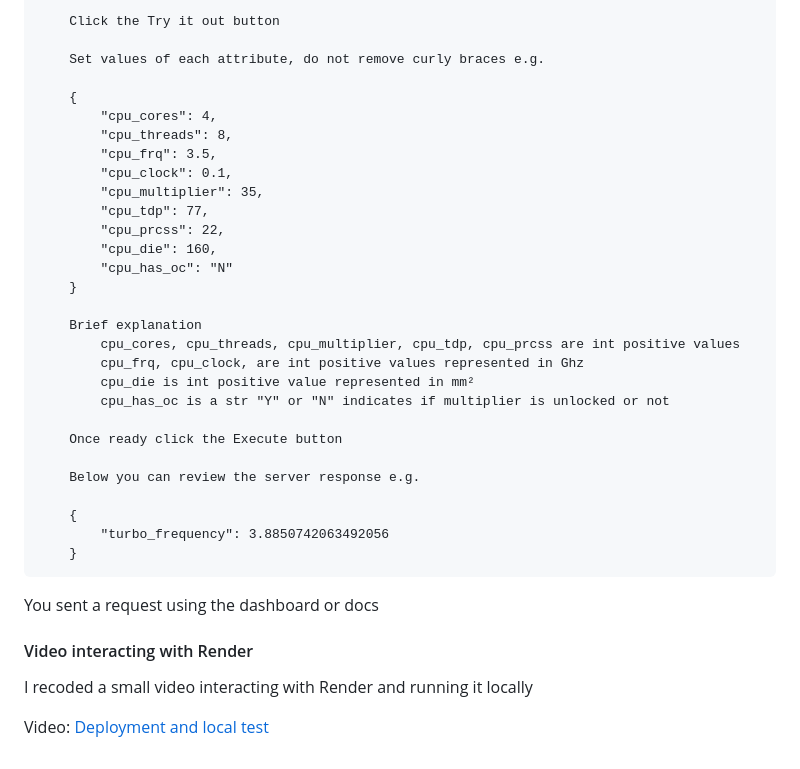
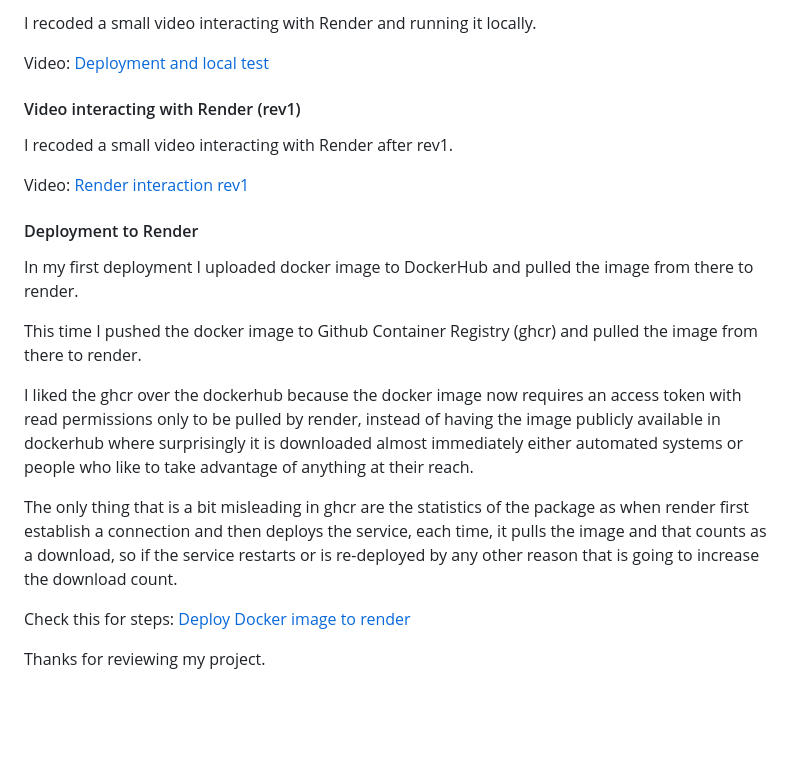
Before and after one commit to cleall/midterm, a Markdown page: README.md, the part around one of its changes. Drawn GitHub-style; blank space fills up the shorter version.

````diff
--- a/README.md
+++ b/README.md
@@ -267,38 +237,24 @@ Go to: https://predict-cpu-turbo-frequency.onrender.com/predict_cpu_tf_rf/docs
 
-    Click the Try it out button
-
-    Set values of each attribute, do not remove curly braces e.g.
-
-    {
-        "cpu_cores": 4,
-        "cpu_threads": 8,
-        "cpu_frq": 3.5,
-        "cpu_clock": 0.1,
-        "cpu_multiplier": 35,
-        "cpu_tdp": 77,
-        "cpu_prcss": 22,
-        "cpu_die": 160,
-        "cpu_has_oc": "N"
-    }
-
-    Brief explanation
-        cpu_cores, cpu_threads, cpu_multiplier, cpu_tdp, cpu_prcss are int positive values
-        cpu_frq, cpu_clock, are int positive values represented in Ghz
-        cpu_die is int positive value represented in mm²
-        cpu_has_oc is a str "Y" or "N" indicates if multiplier is unlocked or not
-
-    Once ready click the Execute button
-
-    Below you can review the server response e.g.
-
-    {
-        "turbo_frequency": 3.8850742063492056
-    }
-```
-You sent a request using the dashboard or docs
-
-#### Video interacting with Render
-
-I recoded a small video interacting with Render and running it locally
+I recoded a small video interacting with Render and running it locally.
 
 Video: [Deployment and local test](https://www.youtube.com/watch?v=5FRstzQELxU)
+
+#### Video interacting with Render (rev1)
+
+I recoded a small video interacting with Render after rev1.
+
+Video: [Render interaction rev1](https://www.youtube.com/watch?v=TY3g0jDsu-w)
+
+#### Deployment to Render
+
+In my first deployment I uploaded docker image to DockerHub and pulled the image from there to render.
+
+This time I pushed the docker image to Github Container Registry (ghcr) and pulled the image from there to render.
+
+I liked the ghcr over the dockerhub because the docker image now requires an access token with read permissions only to be pulled by render, instead of having the image publicly available in dockerhub where surprisingly it is downloaded almost immediately either automated systems or people who like to take advantage of anything at their reach.
+
+The only thing that is a bit misleading in ghcr are the statistics of the package as when render first establish a connection and then deploys the service, each time, it pulls the image and that counts as a download, so if the service restarts or is re-deployed by any other reason that is going to increase the download count.
+
+Check this for steps: [Deploy Docker image to render](https://render.com/docs/deploying-an-image)
+
+Thanks for reviewing my project.
````
Also changed, not shown: other parts of README.md (+60 -90 lines).
